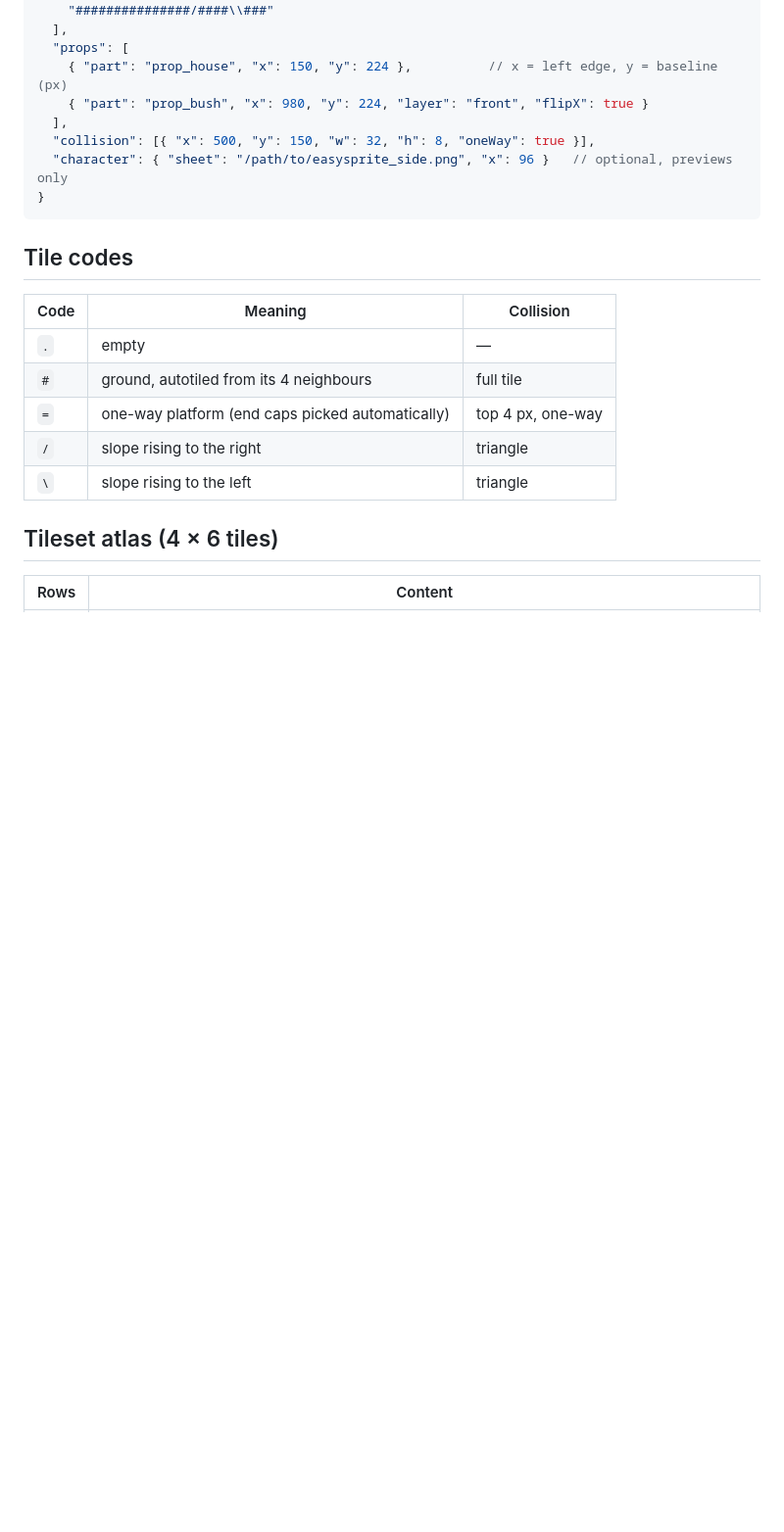
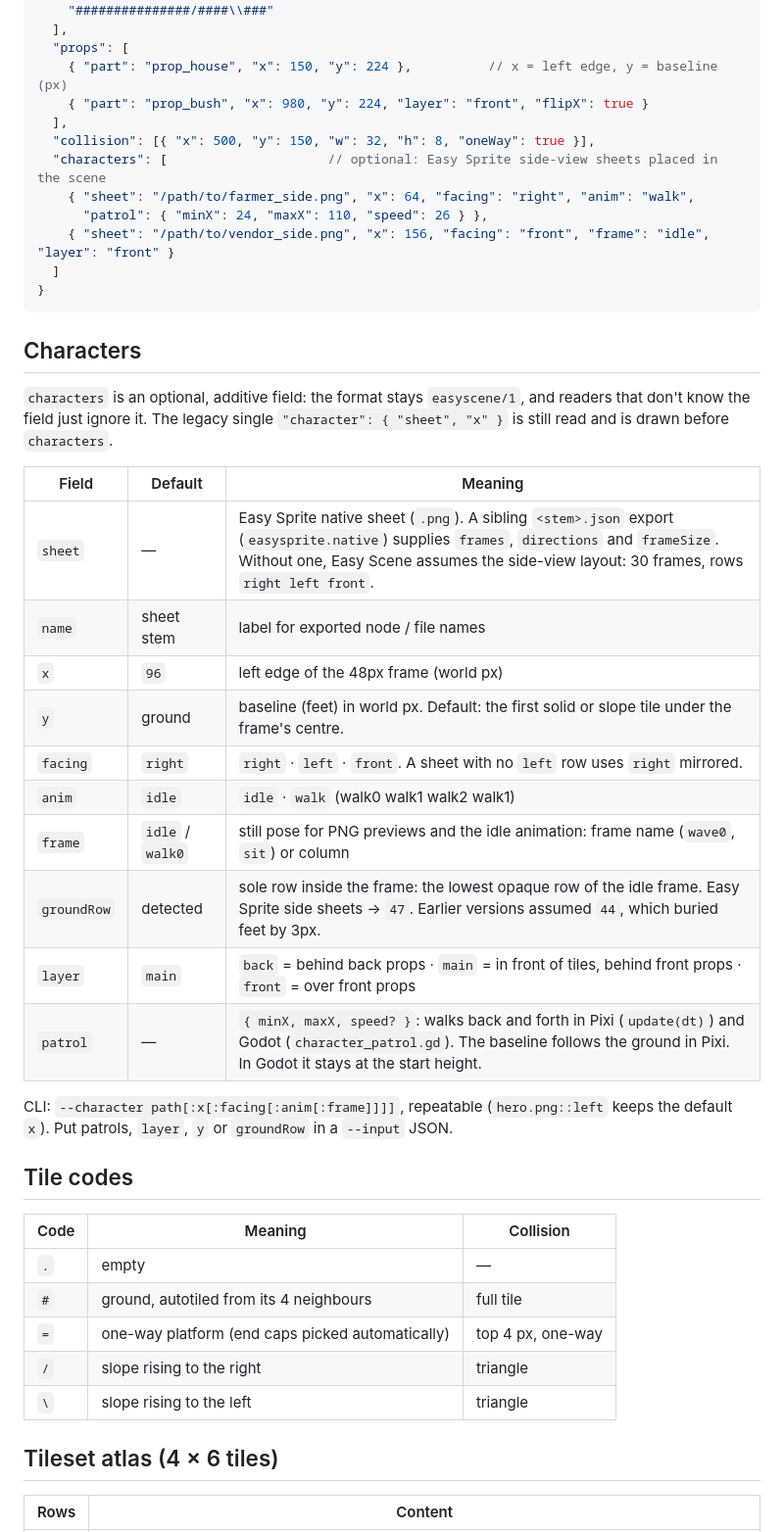
Before and after one commit to Saladin2020/easyscene, a Markdown page: docs/SCENE_FORMAT.md, the part around the change. Shown at 98% size. Drawn GitHub-style; blank space fills up the shorter version.

````diff
--- a/docs/SCENE_FORMAT.md
+++ b/docs/SCENE_FORMAT.md
@@ -27,9 +27,32 @@ A scene is one JSON file in `scenes/<id>.json`. Agents and humans can both edit
     { "part": "prop_bush", "x": 980, "y": 224, "layer": "front", "flipX": true }
   ],
   "collision": [{ "x": 500, "y": 150, "w": 32, "h": 8, "oneWay": true }],
-  "character": { "sheet": "/path/to/easysprite_side.png", "x": 96 }   // optional, previews only
+  "characters": [                     // optional: Easy Sprite side-view sheets placed in the scene
+    { "sheet": "/path/to/farmer_side.png", "x": 64, "facing": "right", "anim": "walk",
+      "patrol": { "minX": 24, "maxX": 110, "speed": 26 } },
+    { "sheet": "/path/to/vendor_side.png", "x": 156, "facing": "front", "frame": "idle", "layer": "front" }
+  ]
 }
 ```
+
+## Characters
+
+`characters` is an optional, additive field: the format stays `easyscene/1`, and readers that don't know the field just ignore it. The legacy single `"character": { "sheet", "x" }` is still read and is drawn before `characters`.
+
+| Field | Default | Meaning |
+| --- | --- | --- |
+| `sheet` | — | Easy Sprite native sheet (`.png`). A sibling `<stem>.json` export (`easysprite.native`) supplies `frames`, `directions` and `frameSize`. Without one, Easy Scene assumes the side-view layout: 30 frames, rows `right left front`. |
+| `name` | sheet stem | label for exported node / file names |
+| `x` | `96` | left edge of the 48px frame (world px) |
+| `y` | ground | baseline (feet) in world px. Default: the first solid or slope tile under the frame's centre. |
+| `facing` | `right` | `right` · `left` · `front`. A sheet with no `left` row uses `right` mirrored. |
+| `anim` | `idle` | `idle` · `walk` (walk0 walk1 walk2 walk1) |
+| `frame` | `idle` / `walk0` | still pose for PNG previews and the idle animation: frame name (`wave0`, `sit`) or column |
+| `groundRow` | detected | sole row inside the frame: the lowest opaque row of the idle frame. Easy Sprite side sheets → `47`. Earlier versions assumed `44`, which buried feet by 3px. |
+| `layer` | `main` | `back` = behind back props · `main` = in front of tiles, behind front props · `front` = over front props |
+| `patrol` | — | `{ minX, maxX, speed? }`: walks back and forth in Pixi (`update(dt)`) and Godot (`character_patrol.gd`). The baseline follows the ground in Pixi. In Godot it stays at the start height. |
+
+CLI: `--character path[:x[:facing[:anim[:frame]]]]`, repeatable (`hero.png::left` keeps the default `x`). Put patrols, `layer`, `y` or `groundRow` in a `--input` JSON.
 
 ## Tile codes
 
````
Also changed, not shown: README.md (+26 -2 lines), docs/MCP.md (+2 -2 lines), docs/assets/thai-village-cast.png (added), 14 other files.
